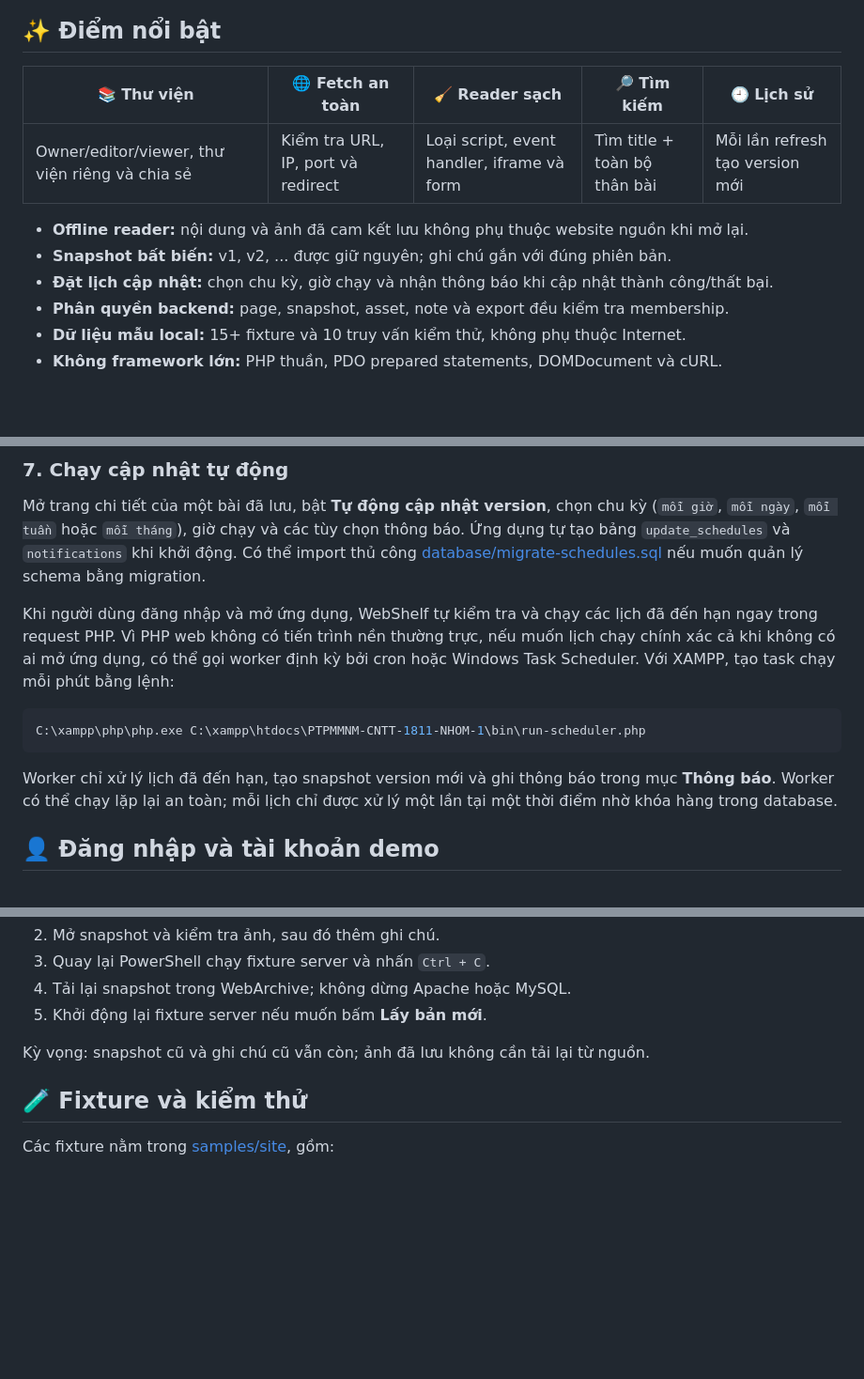
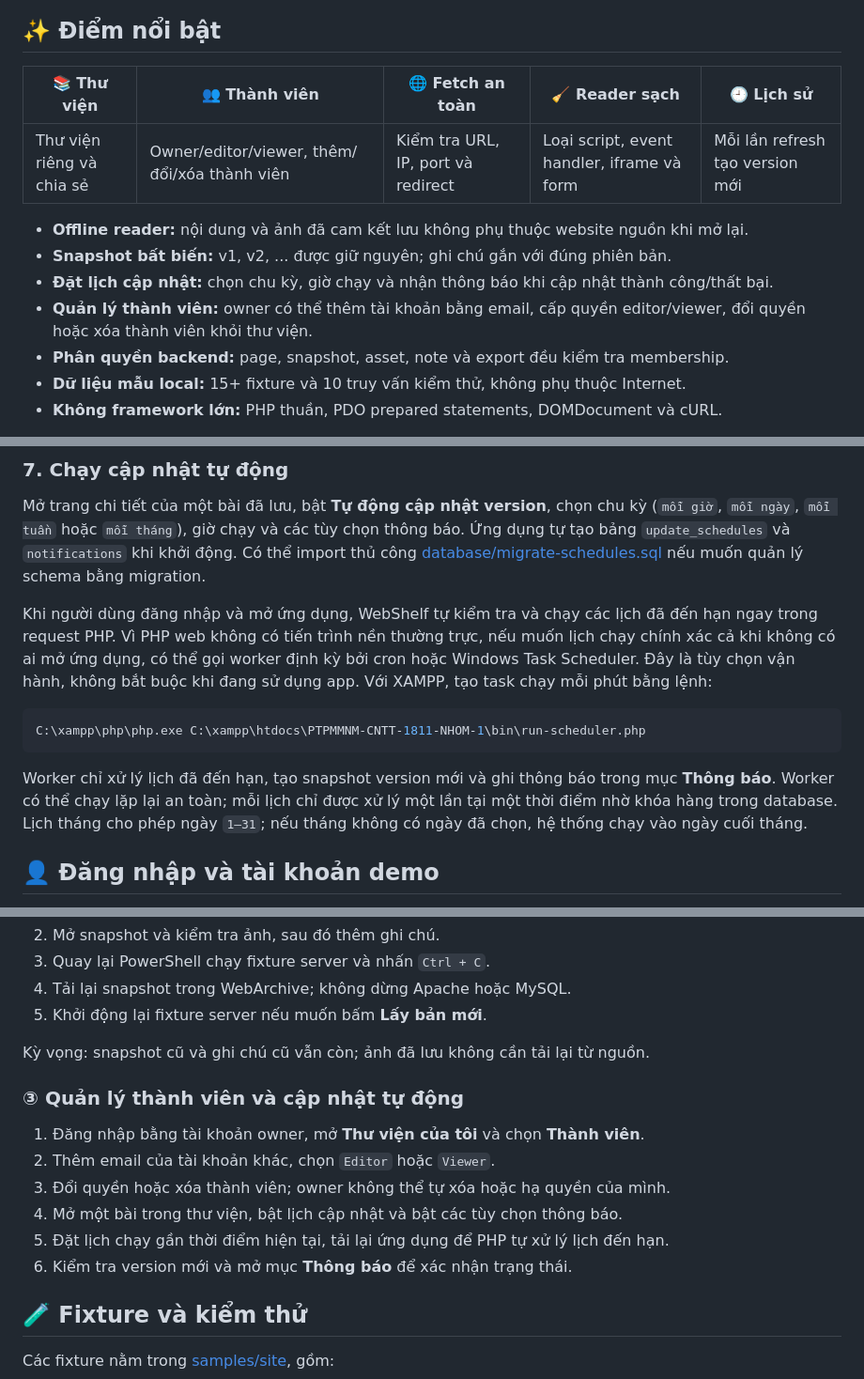
Before and after one commit to Im-Dun/PTPMMNM-CNTT-1811-NHOM-1, a Markdown page: README.md, 3 parts joined by grey strips. Shown at 94% size. Rendered like a GitHub page; blank space fills up the shorter version.

````diff
--- a/README.md
+++ b/README.md
@@ -19,13 +19,15 @@ và quản lý quyền truy cập theo thư viện.
 
 ## ✨ Điểm nổi bật
 
-| 📚 Thư viện | 🌐 Fetch an toàn | 🧹 Reader sạch | 🔎 Tìm kiếm | 🕘 Lịch sử |
+| 📚 Thư viện | 👥 Thành viên | 🌐 Fetch an toàn | 🧹 Reader sạch | 🕘 Lịch sử |
 | --- | --- | --- | --- | --- |
-| Owner/editor/viewer, thư viện riêng và chia sẻ | Kiểm tra URL, IP, port và redirect | Loại script, event handler, iframe và form | Tìm title + toàn bộ thân bài | Mỗi lần refresh tạo version mới |
+| Thư viện riêng và chia sẻ | Owner/editor/viewer, thêm/đổi/xóa thành viên | Kiểm tra URL, IP, port và redirect | Loại script, event handler, iframe và form | Mỗi lần refresh tạo version mới |
 
 - **Offline reader:** nội dung và ảnh đã cam kết lưu không phụ thuộc website nguồn khi mở lại.
 - **Snapshot bất biến:** v1, v2, ... được giữ nguyên; ghi chú gắn với đúng phiên bản.
 - **Đặt lịch cập nhật:** chọn chu kỳ, giờ chạy và nhận thông báo khi cập nhật thành công/thất bại.
+- **Quản lý thành viên:** owner có thể thêm tài khoản bằng email, cấp quyền editor/viewer,
+  đổi quyền hoặc xóa thành viên khỏi thư viện.
 - **Phân quyền backend:** page, snapshot, asset, note và export đều kiểm tra membership.
 - **Dữ liệu mẫu local:** 15+ fixture và 10 truy vấn kiểm thử, không phụ thuộc Internet.
 - **Không framework lớn:** PHP thuần, PDO prepared statements, DOMDocument và cURL.
@@ -159,7 +161,8 @@ schema bằng migration.
 Khi người dùng đăng nhập và mở ứng dụng, WebShelf tự kiểm tra và chạy các lịch đã đến
 hạn ngay trong request PHP. Vì PHP web không có tiến trình nền thường trực, nếu muốn lịch
 chạy chính xác cả khi không có ai mở ứng dụng, có thể gọi worker định kỳ bởi cron hoặc
-Windows Task Scheduler. Với XAMPP, tạo task chạy mỗi phút bằng lệnh:
+Windows Task Scheduler. Đây là tùy chọn vận hành, không bắt buộc khi đang sử dụng app.
+Với XAMPP, tạo task chạy mỗi phút bằng lệnh:
 
 ```powershell
 C:\xampp\php\php.exe C:\xampp\htdocs\PTPMMNM-CNTT-1811-NHOM-1\bin\run-scheduler.php
@@ -167,7 +170,8 @@ C:\xampp\php\php.exe C:\xampp\htdocs\PTPMMNM-CNTT-1811-NHOM-1\bin\run-scheduler.
 
 Worker chỉ xử lý lịch đã đến hạn, tạo snapshot version mới và ghi thông báo trong mục
 **Thông báo**. Worker có thể chạy lặp lại an toàn; mỗi lịch chỉ được xử lý một lần tại
-một thời điểm nhờ khóa hàng trong database.
+một thời điểm nhờ khóa hàng trong database. Lịch tháng cho phép ngày `1–31`; nếu tháng
+không có ngày đã chọn, hệ thống chạy vào ngày cuối tháng.
 
 ## 👤 Đăng nhập và tài khoản demo
 
@@ -214,6 +218,15 @@ Từ khóa chỉ nằm trong thân bài vẫn phải trả về đúng bài và
 
 Kỳ vọng: snapshot cũ và ghi chú cũ vẫn còn; ảnh đã lưu không cần tải lại từ nguồn.
 
+### ③ Quản lý thành viên và cập nhật tự động
+
+1. Đăng nhập bằng tài khoản owner, mở **Thư viện của tôi** và chọn **Thành viên**.
+2. Thêm email của tài khoản khác, chọn `Editor` hoặc `Viewer`.
+3. Đổi quyền hoặc xóa thành viên; owner không thể tự xóa hoặc hạ quyền của mình.
+4. Mở một bài trong thư viện, bật lịch cập nhật và bật các tùy chọn thông báo.
+5. Đặt lịch chạy gần thời điểm hiện tại, tải lại ứng dụng để PHP tự xử lý lịch đến hạn.
+6. Kiểm tra version mới và mở mục **Thông báo** để xác nhận trạng thái.
+
 ## 🧪 Fixture và kiểm thử
 
 Các fixture nằm trong [samples/site](samples/site), gồm:
````
Also changed, not shown: other parts of README.md (+4 -0 lines).
